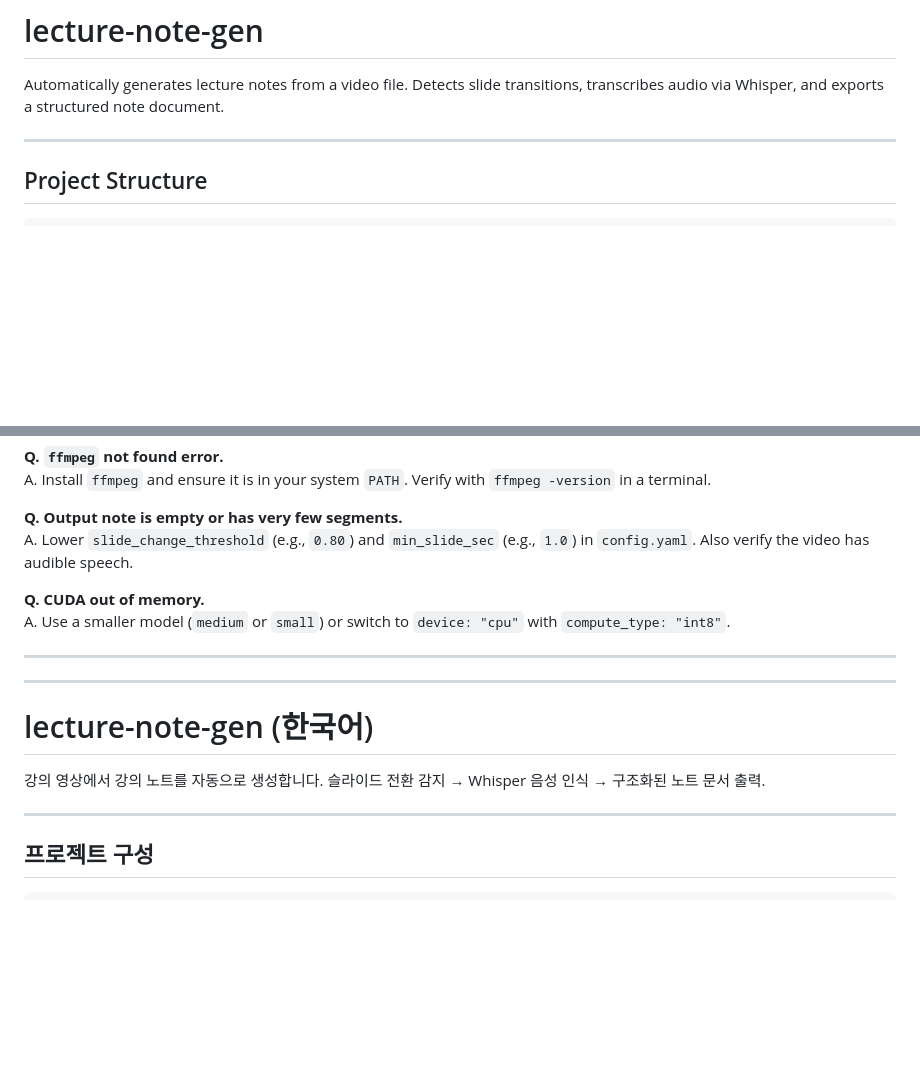
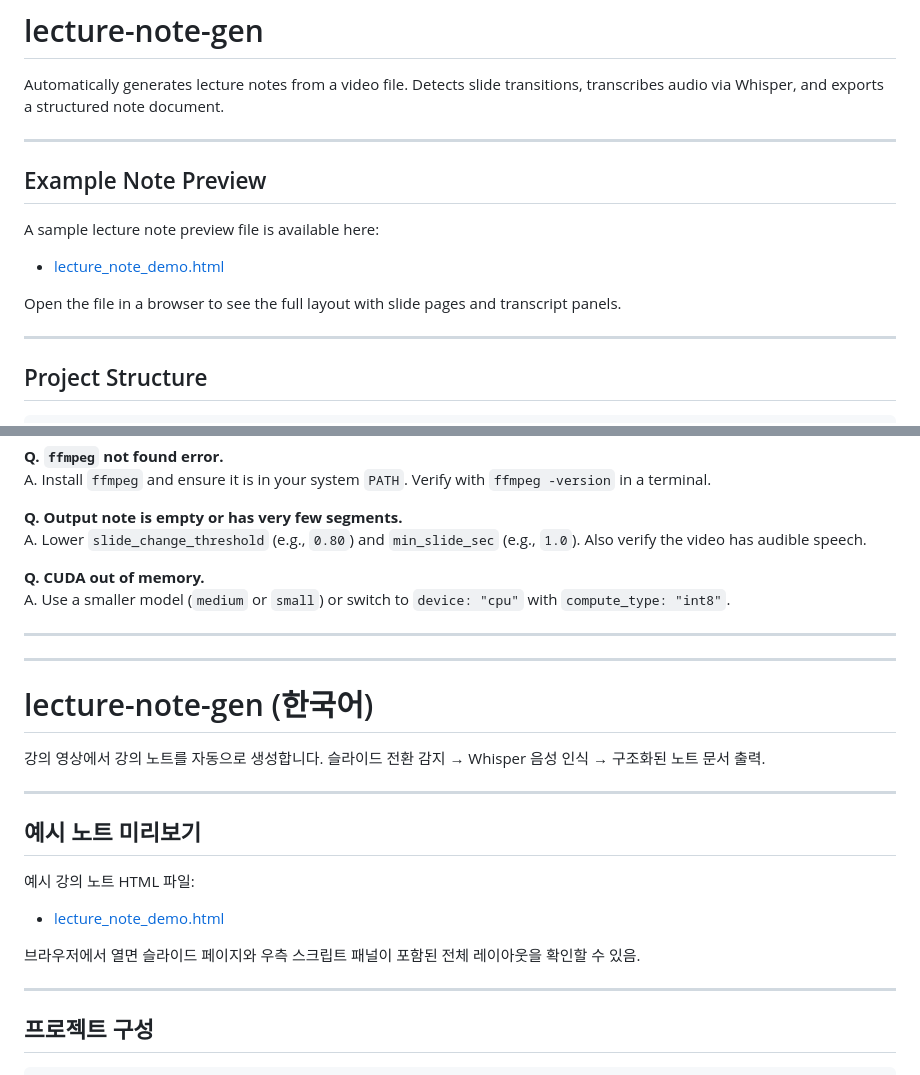
Before and after one commit to YMJ-02/SlideScribe, a Markdown page: README.md, 2 parts joined by grey strips. GitHub-like rendering; blank space fills up the shorter version.

Commit message:
Add note preview section to README

```diff
--- a/README.md
+++ b/README.md
@@ -2,6 +2,16 @@
 
 Automatically generates lecture notes from a video file.
 Detects slide transitions, transcribes audio via Whisper, and exports a structured note document.
+
+---
+
+## Example Note Preview
+
+A sample lecture note preview file is available here:
+
+- [lecture_note_demo.html](https://github.com/YMJ-02/lecture-note/blob/master/docs/lecture_note_demo.html)
+
+Open the file in a browser to see the full layout with slide pages and transcript panels.
 
 ---
 
@@ -219,7 +229,7 @@ A. Set `model_name: "small"` or `"base"` in `config.yaml` and set `compute_type:
 A. Install `ffmpeg` and ensure it is in your system `PATH`. Verify with `ffmpeg -version` in a terminal.
 
 **Q. Output note is empty or has very few segments.**
-A. Lower `slide_change_threshold` (e.g., `0.80`) and `min_slide_sec` (e.g., `1.0`) in `config.yaml`. Also verify the video has audible speech.
+A. Lower `slide_change_threshold` (e.g., `0.80`) and `min_slide_sec` (e.g., `1.0`). Also verify the video has audible speech.
 
 **Q. CUDA out of memory.**
 A. Use a smaller model (`medium` or `small`) or switch to `device: "cpu"` with `compute_type: "int8"`.
@@ -232,6 +242,16 @@ A. Use a smaller model (`medium` or `small`) or switch to `device: "cpu"` with `
 
 강의 영상에서 강의 노트를 자동으로 생성합니다.
 슬라이드 전환 감지 → Whisper 음성 인식 → 구조화된 노트 문서 출력.
+
+---
+
+## 예시 노트 미리보기
+
+예시 강의 노트 HTML 파일:
+
+- [lecture_note_demo.html](https://github.com/YMJ-02/lecture-note/blob/master/docs/lecture_note_demo.html)
+
+브라우저에서 열면 슬라이드 페이지와 우측 스크립트 패널이 포함된 전체 레이아웃을 확인할 수 있음.
 
 ---
 
```
